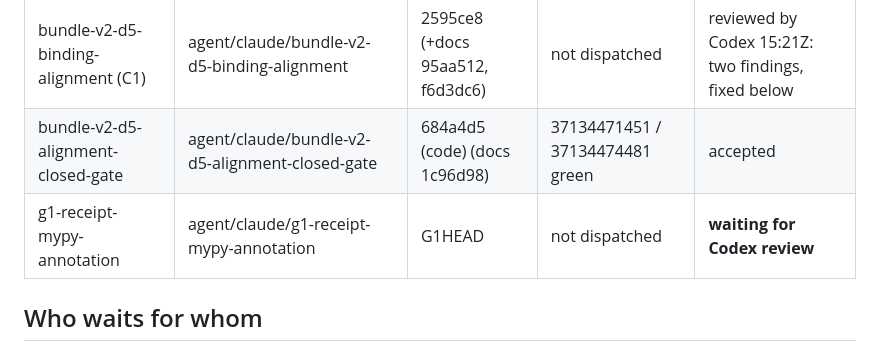
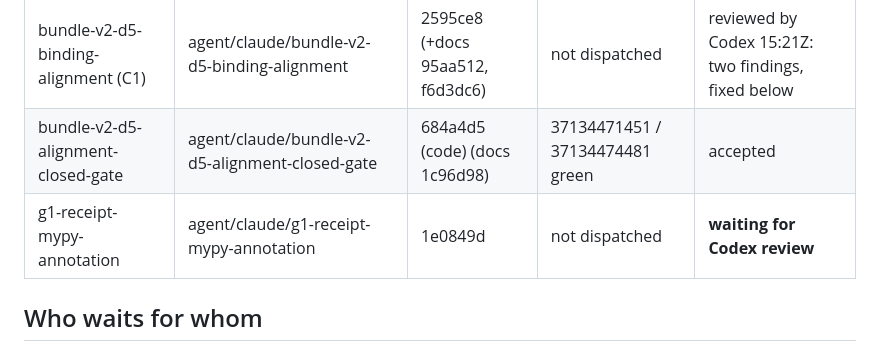
Before and after one commit to NeaBouli/prometheus-, a Markdown page: .fleet/HANDOVER-CLAUDE-20261003.md, the part around the change. Rendered like a GitHub page.

Commit message:
docs: record G1 head and closed-gate CI in TODO
Co-Authored-By: Claude Opus 5.5 <noreply@anthropic.com>

```diff
--- a/.fleet/HANDOVER-CLAUDE-20261003.md
+++ b/.fleet/HANDOVER-CLAUDE-20261003.md
@@ -15,7 +15,7 @@ status change. Codex owns review, integration, merge and release decisions.
 | bundle-v2-d5-capture-context-correction | agent/claude/bundle-v2-d5-capture-context-correction | 61549b1 | 36814029226 / 36814032876 green | accepted |
 | bundle-v2-d5-binding-alignment (C1) | agent/claude/bundle-v2-d5-binding-alignment | 2595ce8 (+docs 95aa512, f6d3dc6) | not dispatched | reviewed by Codex 15:21Z: two findings, fixed below |
 | bundle-v2-d5-alignment-closed-gate | agent/claude/bundle-v2-d5-alignment-closed-gate | 684a4d5 (code) (docs 1c96d98) | 37134471451 / 37134474481 green | accepted |
-| g1-receipt-mypy-annotation | agent/claude/g1-receipt-mypy-annotation | G1HEAD | not dispatched | **waiting for Codex review** |
+| g1-receipt-mypy-annotation | agent/claude/g1-receipt-mypy-annotation | 1e0849d | not dispatched | **waiting for Codex review** |
 
 ## Who waits for whom
 
```
